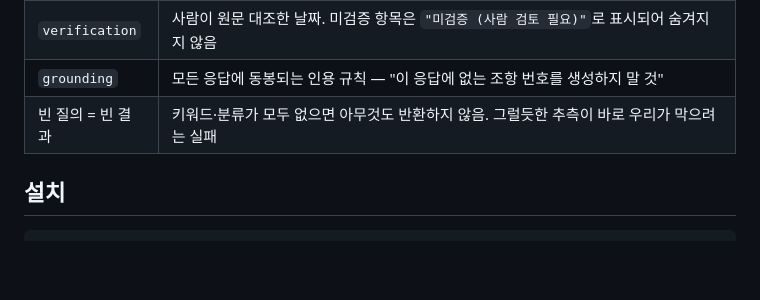
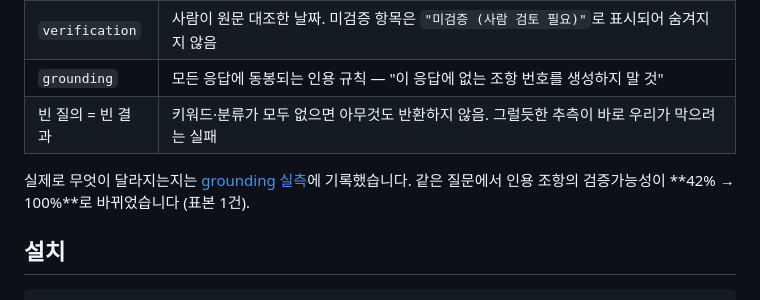
Before and after one commit to acceptha/safety-law-mapper, a Markdown page: docs/MCP.md, the part around the change. Rendered like a GitHub page; blank space fills up the shorter version.

```diff
--- a/docs/MCP.md
+++ b/docs/MCP.md
@@ -16,6 +16,8 @@ LLM에 "밀폐공간 용접 시 법적 의무는?"이라고 물으면 그럴듯
 | `verification` | 사람이 원문 대조한 날짜. 미검증 항목은 `"미검증 (사람 검토 필요)"`로 표시되어 숨겨지지 않음 |
 | `grounding` | 모든 응답에 동봉되는 인용 규칙 — "이 응답에 없는 조항 번호를 생성하지 말 것" |
 | 빈 질의 = 빈 결과 | 키워드·분류가 모두 없으면 아무것도 반환하지 않음. 그럴듯한 추측이 바로 우리가 막으려는 실패 |
+
+실제로 무엇이 달라지는지는 [grounding 실측](MCP-grounding-실측.md)에 기록했습니다. 같은 질문에서 인용 조항의 검증가능성이 **42% → 100%**로 바뀌었습니다 (표본 1건).
 
 ## 설치
 
```
Also changed, not shown: docs/MCP-grounding-실측.md (added, +93 -0 lines).
